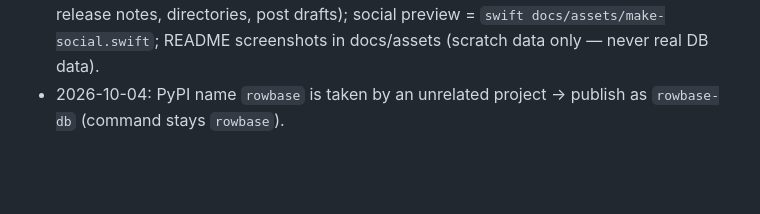
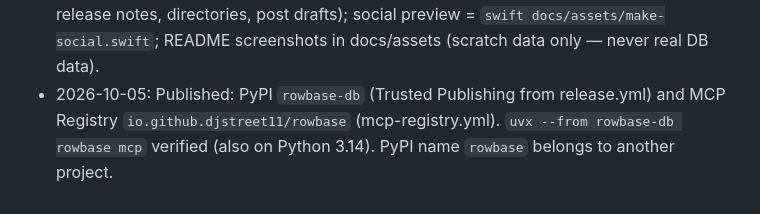
Before and after one commit to djstreet11/Rowbase, a Markdown page: AGENTS.md, the part around the change. Drawn GitHub-style; blank space fills up the shorter version.

```diff
--- a/AGENTS.md
+++ b/AGENTS.md
@@ -79,4 +79,5 @@ short: facts and rules only, no history.
   admin rights; read failures via public annotations API (/check-runs/<job>/annotations) — CI echoes errors as ::error::. `gh` not installed.
 - 2026-10-04: Promotion kit lives in docs/PROMOTION.md (repo About text, 20 topics, release notes, directories, post drafts);
   social preview = `swift docs/assets/make-social.swift`; README screenshots in docs/assets (scratch data only — never real DB data).
-- 2026-10-04: PyPI name `rowbase` is taken by an unrelated project → publish as `rowbase-db` (command stays `rowbase`).
+- 2026-10-05: Published: PyPI `rowbase-db` (Trusted Publishing from release.yml) and MCP Registry `io.github.djstreet11/rowbase`
+  (mcp-registry.yml). `uvx --from rowbase-db rowbase mcp` verified (also on Python 3.14). PyPI name `rowbase` belongs to another project.
```
Also changed, not shown: README.md (+6 -2 lines), docs/PROMOTION.md (+2 -3 lines).
